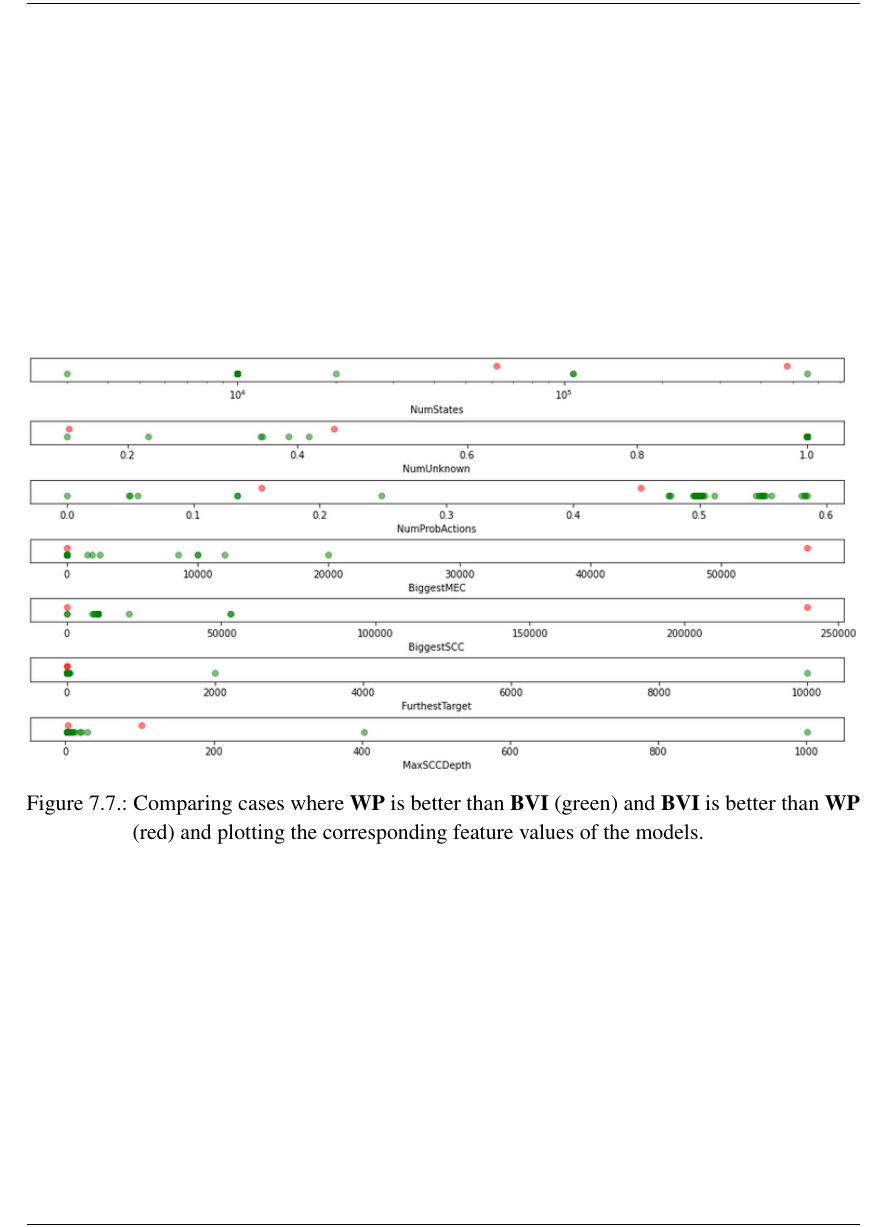
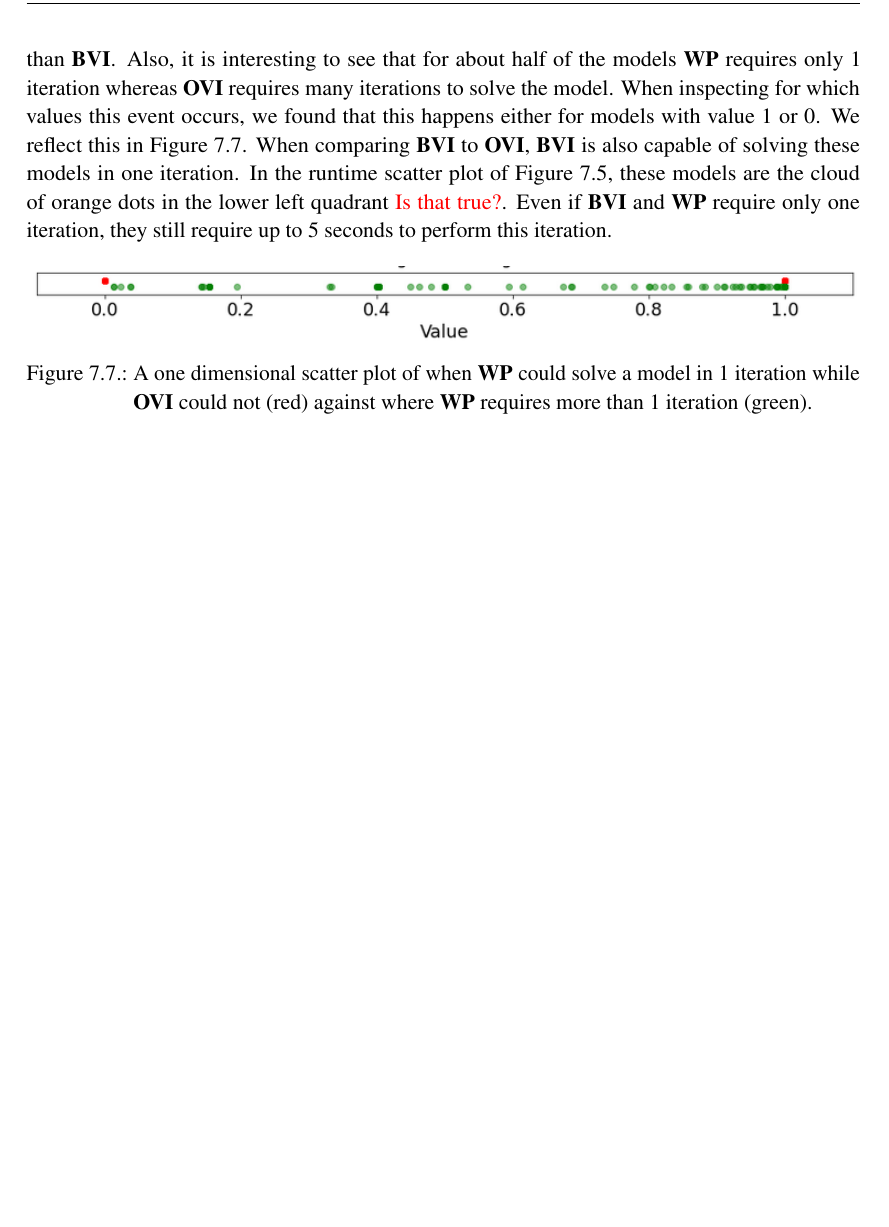
Before and after one commit to AlexanderSlivinskiy/master-thesis, a LaTeX thesis (main.tex, which reads 5_results/results.tex): part of page 46 of 59 before the commit and part of page 45 of 58 after it, cut at the place of the change, the shorter picture padded with empty space. Compiled offline with pdfLaTeX.

Commit message:
Working on the WP vs OVI vs BVI Section

```diff
--- a/5_results/results.tex
+++ b/5_results/results.tex
@@ -249,10 +250,17 @@ for the opposite event. Thus, we conclude that $\WP$ is overall more performant
 \textcolor{blue}{@Maxi: The two cases where BVI is better are quite noisy, so it is not worth including the Figure in my Opinion.
 But I have added it in case you think it is interesting. It is Figure \ref{fig:WPvsBVIon1DFeatureScatter}}
 
+Furthermore, $\WP$ requires always fewer iterations than $\OVI$ and almost always fewer iterations than $\BVI$.
+Also, it is interesting to see that for about half of the models $\WP$ requires only 1 iteration whereas $\OVI$ requires many iterations to solve the model.
+When inspecting for which values this event occurs, we found that this happens either for models with value 1 or 0.
+We reflect this in Figure \ref{fig:OVIinstantCompute}. When comparing $\BVI$ to $\OVI$, $\BVI$ is also capable of solving these models in one iteration.
+In the runtime scatter plot of Figure \ref{fig:WPvsBVIvsOVI}, these models are the cloud of orange dots in the lower left quadrant \textcolor{red}{Is that true?}.
+Even if $\BVI$ and $\WP$ require only one iteration, they still require up to 5 seconds to perform this iteration.
+
 \begin{figure}[h!]
     \centering
-    \includegraphics[width=1\textwidth]{figures/WPvsBVIon1DFeatureScatter.png}
-    \caption[$\WP$ compared to $\BVI$]{
-        Comparing cases where $\WP$ is better than $\BVI$ (green) and $\BVI$ is better than $\WP$ (red)
-        and plotting the corresponding feature values of the models.
+    \includegraphics[width=1\textwidth]{figures/OVI_Bad_At_Computing_Instant_Values.png}
+    \caption[$\OVI$ cannot instantly compute models]{
+        A one dimensional scatter plot of when $\WP$ could solve a model in 1 iteration while $\OVI$ could not (red)
+        against where $\WP$ requires more than 1 iteration (green).
     }
@@ -260,6 +268,5 @@ But I have added it in case you think it is interesting. It is Figure \ref{fig:W
 \end{figure}
 \FloatBarrier
-
 
 However, time is not the best measure we can use to compare value-iteration-based approaches.
 This is because time may be very dependent on optimizations in the code.
```
Also changed, not shown: figures/OVI_Bad_At_Computing_Instant_Values.png (added), figures/WPvsBVIandOVIonAll.png, figures/WPvsBVIandOVIonAll_Iters.png (added), main.pdf, 5_results/results.tex (17 more changed lines), 9 other files.
